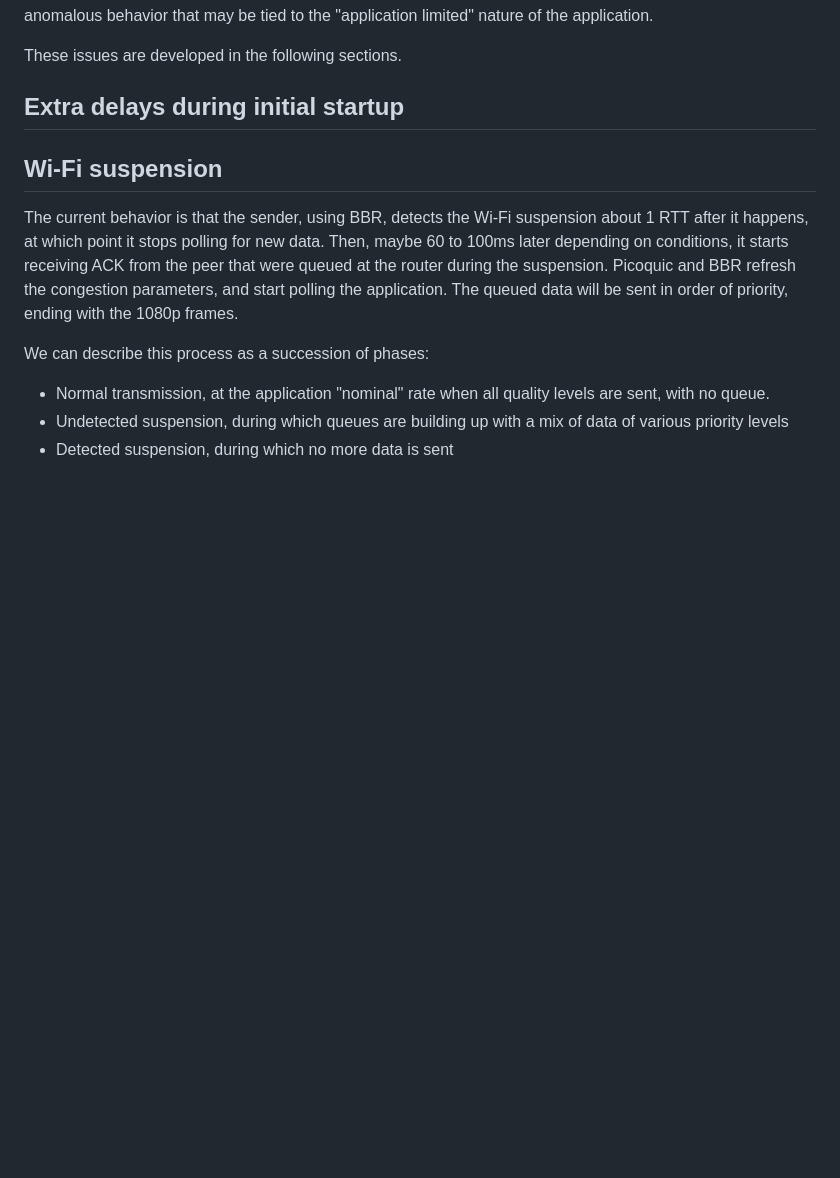
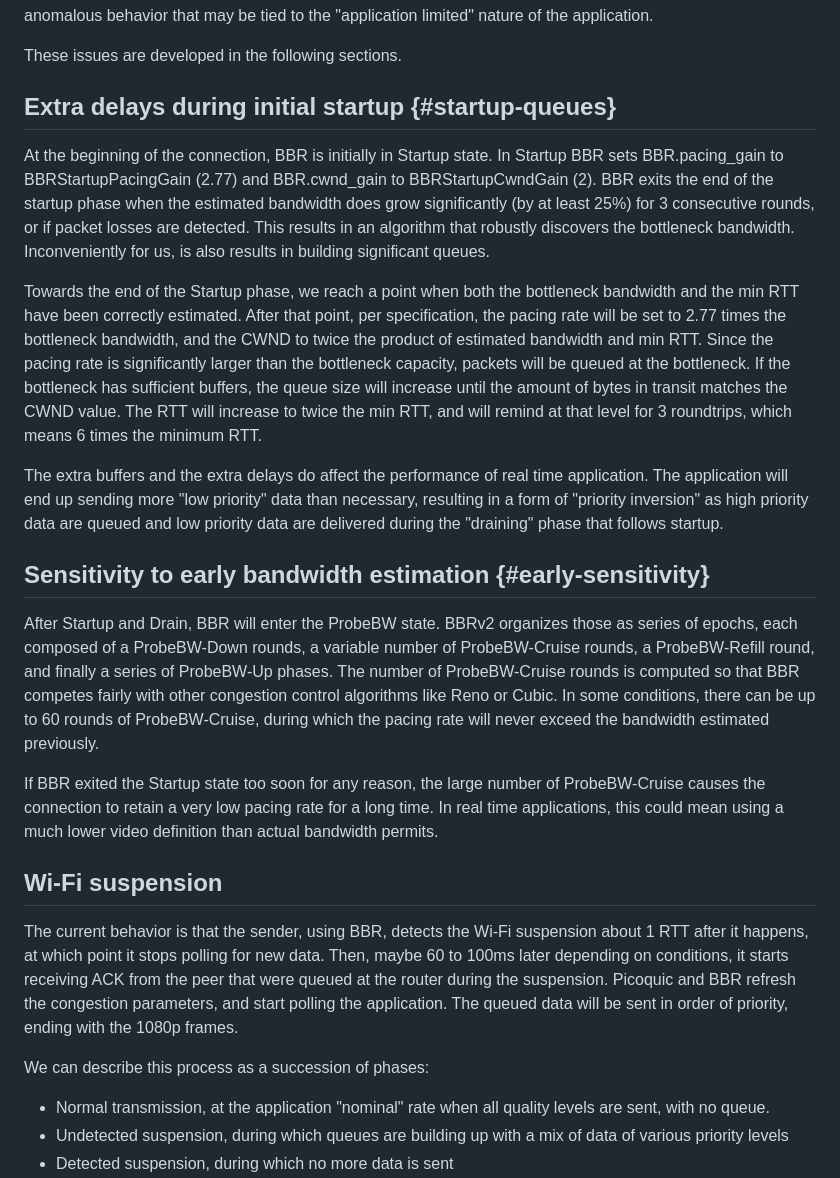
Before and after one commit to huitema/draft-huitema-ccwg-bbr-realtime, a Markdown page: draft-huitema-ccwg-bbr-realtime.md, the part around one of its changes. GitHub-like rendering; blank space fills up the shorter version.

```diff
--- a/draft-huitema-ccwg-bbr-realtime.md
+++ b/draft-huitema-ccwg-bbr-realtime.md
@@ -148,7 +148,44 @@ be tied to the "application limited" nature of the application.
 
 These issues are developed in the following sections.
 
-## Extra delays during initial startup
+## Extra delays during initial startup {#startup-queues}
+
+At the beginning of the connection, BBR is initially in Startup state.
+In Startup BBR sets BBR.pacing_gain to BBRStartupPacingGain (2.77) and BBR.cwnd_gain to
+BBRStartupCwndGain (2). BBR exits the end of the startup phase when the estimated bandwidth
+does grow significantly (by at least 25%) for 3 consecutive rounds, or if packet losses
+are detected. This results in
+an algorithm that robustly discovers the bottleneck bandwidth. Inconveniently for
+us, is also results in building significant queues.
+
+Towards the end of the Startup phase, we reach a point when both the bottleneck bandwidth
+and the min RTT have been correctly estimated. After that point, per specification, the
+pacing rate will be set to 2.77 times the bottleneck bandwidth, and the CWND to
+twice the product of estimated bandwidth and min RTT. Since the pacing rate is significantly
+larger than the bottleneck capacity, packets will be queued at the bottleneck. If the
+bottleneck has sufficient buffers, the queue
+size will increase until the amount of bytes in transit matches the CWND value. The RTT
+will increase to twice the min RTT, and will remind at that level for 3 roundtrips, which
+means 6 times the minimum RTT.
+
+The extra buffers and the extra delays do affect the performance of real time application.
+The application will end up sending more "low priority" data than necessary, resulting in
+a form of "priority inversion" as high priority data are queued and low priority data are
+delivered during the "draining" phase that follows startup.
+
+## Sensitivity to early bandwidth estimation {#early-sensitivity}
+
+After Startup and Drain, BBR will enter the ProbeBW state. BBRv2 organizes those as
+series of epochs, each composed of a ProbeBW-Down rounds, a variable number of ProbeBW-Cruise
+rounds, a ProbeBW-Refill round, and finally a series of ProbeBW-Up phases. The number of
+ProbeBW-Cruise rounds is computed so that BBR competes fairly with other congestion
+control algorithms like Reno or Cubic. In some conditions, there can be up to 60 rounds
+of ProbeBW-Cruise, during which the pacing rate will never exceed the bandwidth
+estimated previously.
+
+If BBR exited the Startup state too soon for any reason, the large number of ProbeBW-Cruise
+causes the connection to retain a very low pacing rate for a long time. In real time
+applications, this could mean using a much lower video definition than actual bandwidth permits.
 
 ## Wi-Fi suspension
 
```
Also changed, not shown: other parts of draft-huitema-ccwg-bbr-realtime.md (+48 -10 lines).
